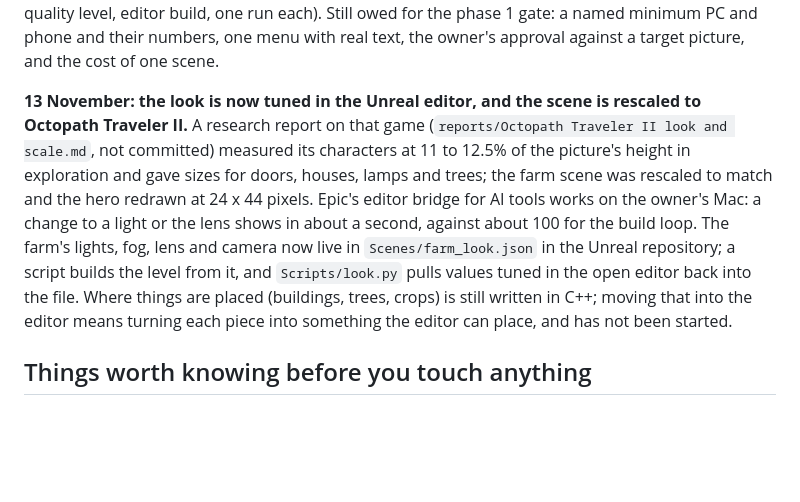
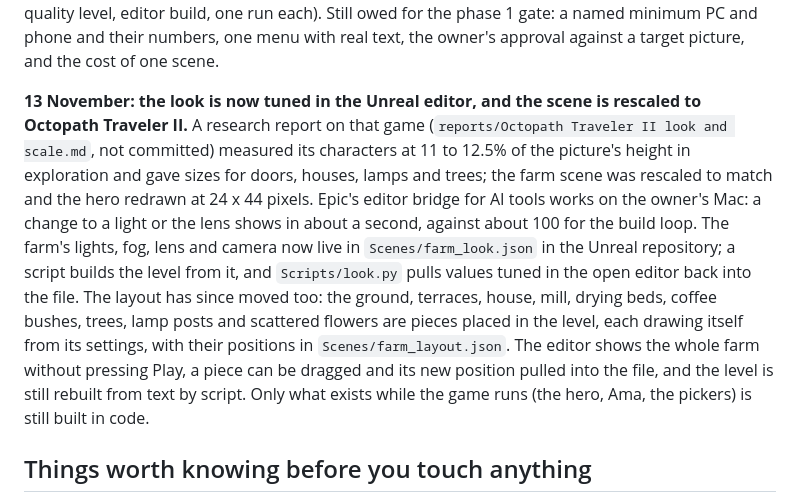
Before and after one commit to Dreadganic/website-design, a Markdown page: docs/unreal-remake/README.md, the part around the change. GitHub-like rendering; blank space fills up the shorter version.

Commit message:
Unreal remake: the farm's layout is now pieces placed in the editor
Co-Authored-By: Claude Fable 5.2 <noreply@anthropic.com>

```diff
--- a/docs/unreal-remake/README.md
+++ b/docs/unreal-remake/README.md
@@ -95,7 +95,7 @@ On the owner's Mac, Playwright is at `/Users/jordanhipkiss/beju/pw-env/node_modu
 
 **13 November: five look passes and a first frame-rate measure.** The farm scene now has, in some form, everything on the list drawn from the look target: a tilt-shift lens, a low warm sun with long shadows, sprites and 3D buildings that take the scene's light, stone terraces, ground detail, glow from a window, water and lantern posts, and out-of-focus foreground foliage. The owner has not yet judged it against the target. A crowded version (40 bushes, 8 pickers; `Scripts/loop.sh crowd`) runs at 107, 88 and 71 frames a second at 720p, 1080p and 1440p on the M2 Max (`Scripts/perf.sh`; highest quality level, editor build, one run each). Still owed for the phase 1 gate: a named minimum PC and phone and their numbers, one menu with real text, the owner's approval against a target picture, and the cost of one scene.
 
-**13 November: the look is now tuned in the Unreal editor, and the scene is rescaled to Octopath Traveler II.** A research report on that game (`reports/Octopath Traveler II look and scale.md`, not committed) measured its characters at 11 to 12.5% of the picture's height in exploration and gave sizes for doors, houses, lamps and trees; the farm scene was rescaled to match and the hero redrawn at 24 x 44 pixels. Epic's editor bridge for AI tools works on the owner's Mac: a change to a light or the lens shows in about a second, against about 100 for the build loop. The farm's lights, fog, lens and camera now live in `Scenes/farm_look.json` in the Unreal repository; a script builds the level from it, and `Scripts/look.py` pulls values tuned in the open editor back into the file. Where things are placed (buildings, trees, crops) is still written in C++; moving that into the editor means turning each piece into something the editor can place, and has not been started.
+**13 November: the look is now tuned in the Unreal editor, and the scene is rescaled to Octopath Traveler II.** A research report on that game (`reports/Octopath Traveler II look and scale.md`, not committed) measured its characters at 11 to 12.5% of the picture's height in exploration and gave sizes for doors, houses, lamps and trees; the farm scene was rescaled to match and the hero redrawn at 24 x 44 pixels. Epic's editor bridge for AI tools works on the owner's Mac: a change to a light or the lens shows in about a second, against about 100 for the build loop. The farm's lights, fog, lens and camera now live in `Scenes/farm_look.json` in the Unreal repository; a script builds the level from it, and `Scripts/look.py` pulls values tuned in the open editor back into the file. The layout has since moved too: the ground, terraces, house, mill, drying beds, coffee bushes, trees, lamp posts and scattered flowers are pieces placed in the level, each drawing itself from its settings, with their positions in `Scenes/farm_layout.json`. The editor shows the whole farm without pressing Play, a piece can be dragged and its new position pulled into the file, and the level is still rebuilt from text by script. Only what exists while the game runs (the hero, Ama, the pickers) is still built in code.
 
 ## Things worth knowing before you touch anything
 
```
